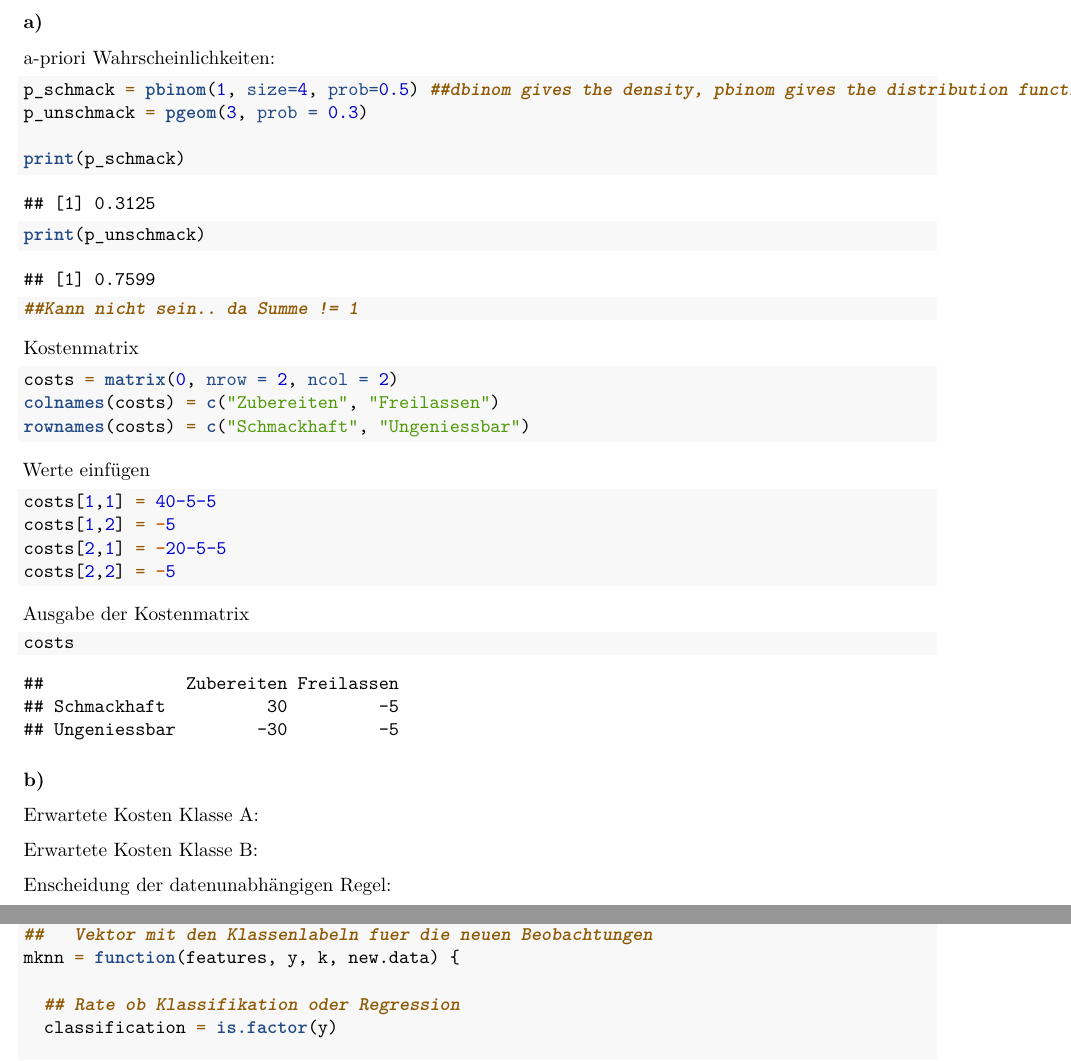
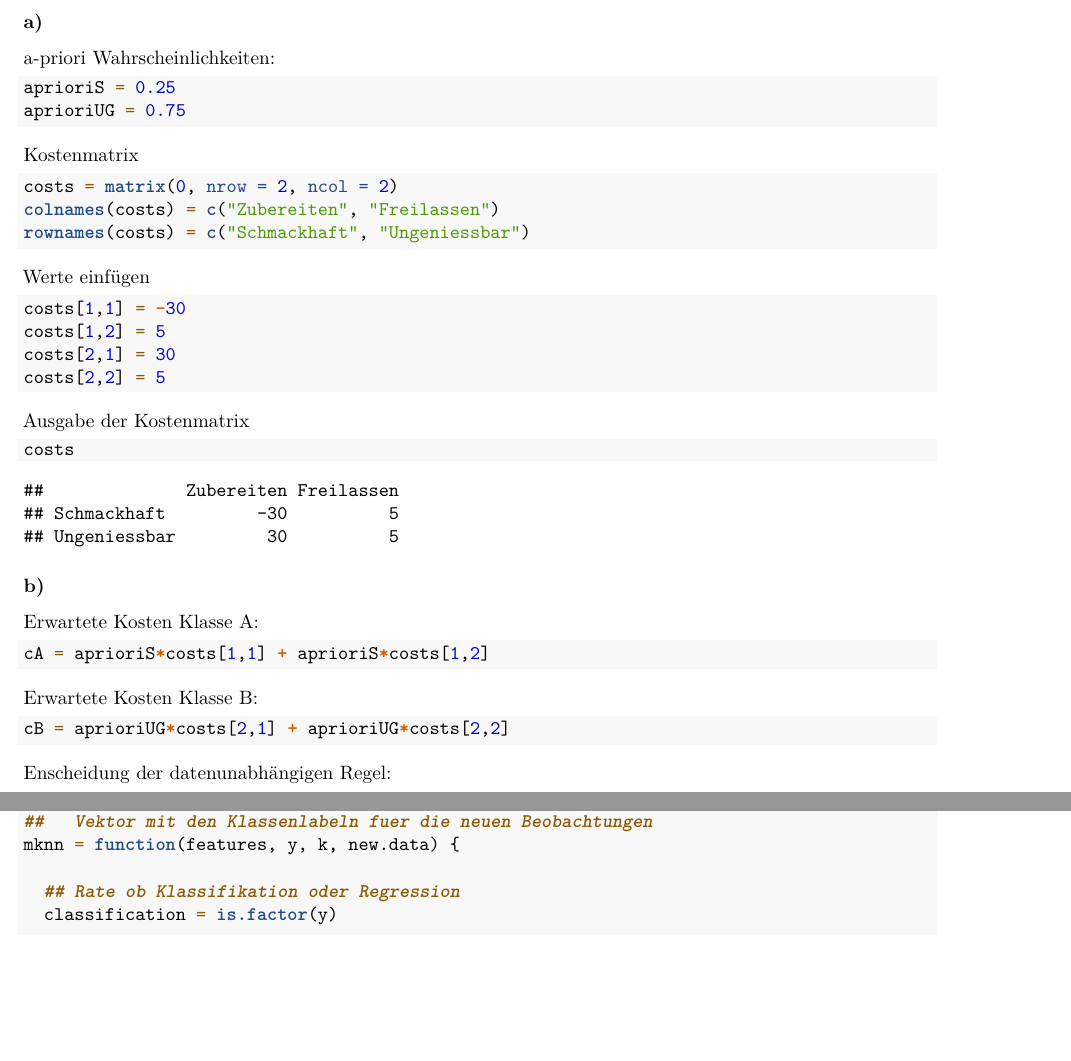
Before and after one commit to Akojen/WissensentdeckungInDB, an R Markdown document (Aufgabe 03/wid_SoSe18_tm03_kojec_czarnetzki_kauke.Rmd): two parts of pages 1 and 3 of 4, joined at a grey line, cut so that both start at the same text, the shorter picture padded with empty space. Rendered offline with R 4.5, knitr and Pandoc, then LaTeX, with nearby package versions.

Commit message:
Blatt 3 Aufgabe 1 - Erster Teil

````diff
--- a/Aufgabe 03/wid_SoSe18_tm03_kojec_czarnetzki_kauke.Rmd
+++ b/Aufgabe 03/wid_SoSe18_tm03_kojec_czarnetzki_kauke.Rmd
@@ -18,14 +18,8 @@ knitr::opts_chunk$set(echo = TRUE) # Code wird ausgegeben
 ### a)
 a-priori Wahrscheinlichkeiten:
 ```{r}
-
-p_schmack = pbinom(1, size=4, prob=0.5) ##dbinom gives the density, pbinom gives the distribution function, qbinom gives the quantile function and rbinom generates random deviates.
-p_unschmack = pgeom(3, prob = 0.3)
-
-print(p_schmack)
-print(p_unschmack)
-
-##Kann nicht sein.. da Summe != 1
+aprioriS = 0.25
+aprioriUG = 0.75
 ```
 
 
@@ -39,10 +33,10 @@ rownames(costs) = c("Schmackhaft", "Ungeniessbar")
 
 Werte einfügen
 ```{r}
-costs[1,1] = 40-5-5
-costs[1,2] = -5
-costs[2,1] = -20-5-5
-costs[2,2] = -5
+costs[1,1] = -30
+costs[1,2] = 5
+costs[2,1] = 30
+costs[2,2] = 5
 ```
 
 Ausgabe der Kostenmatrix
@@ -54,12 +48,12 @@ costs
 
 Erwartete Kosten Klasse A:
 ```{r}
-
+cA = aprioriS*costs[1,1] + aprioriS*costs[1,2]
 ```
 
 Erwartete Kosten Klasse B:
 ```{r}
-
+cB = aprioriUG*costs[2,1] + aprioriUG*costs[2,2]
 ```
 
 Enscheidung der datenunabhängigen Regel:
@@ -73,6 +67,13 @@ $$
 Formel mit entsprechenden Verteilungen für jedes $k$ auswerten und Entscheidung treffen:
 
 ```{r}
+C_s = function(k) {
+  (aprioriS*dbinom(x=k, size=4, p=0.5)*costs[1,1] + aprioriUG*geoVerteiling*costs[1,2])
+}
+C_ug = function(k) {
+  (aprioriS*dbinom(x=k, size=4, p=0.5)*costs[2,1] + aprioriUG*geoVerteiling*costs[2,2])
+}
+
 
 ```
 
````
Also changed, not shown: Aufgabe 03/wid_SoSe18_tm03_kojec_czarnetzki_kauke.Rmd (2 more changed lines).
